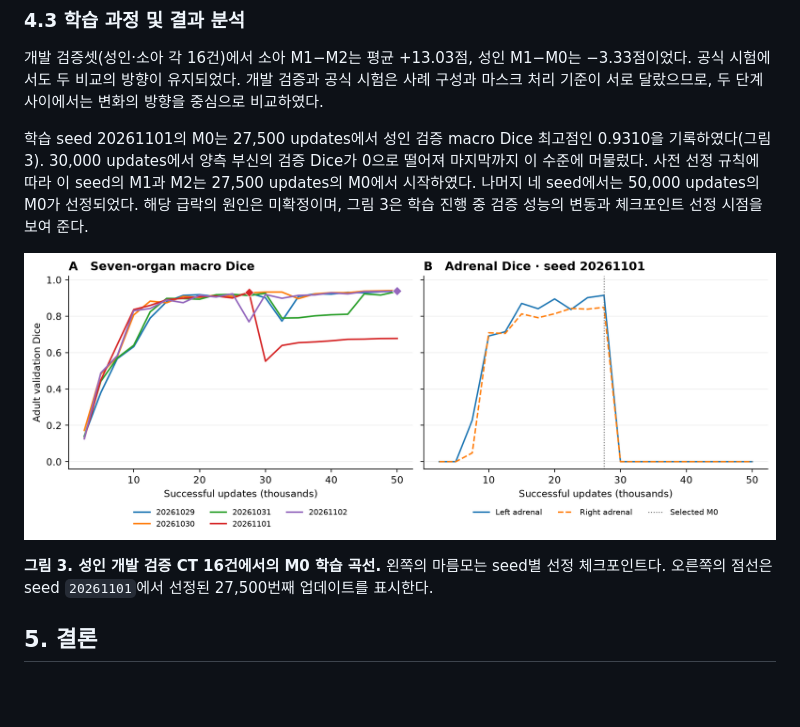
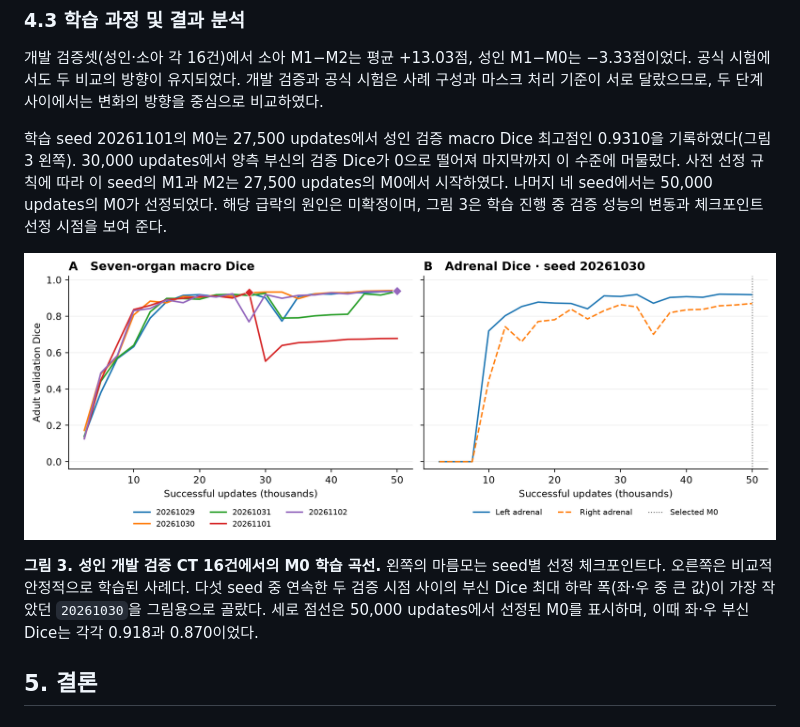
Before and after one commit to Laplace-tech/totalsegmentator-v3-pediatric-adaptation, a Markdown page: README.md, the part around the change. Rendered like a GitHub page; pictures changed too: docs/figures/m0_validation_adrenal_example.png (added), docs/figures/m0_validation_curves.png (deleted); blank space fills up the shorter version.

Commit message:
Illustrate stable adrenal learning in the validation detail panel

```diff
--- a/README.md
+++ b/README.md
@@ -197,11 +197,11 @@ CT 배정을 결정하는 **분할 seed는 20261029로 고정**하였다. 이
 
 개발 검증셋(성인·소아 각 16건)에서 소아 M1−M2는 평균 +13.03점, 성인 M1−M0는 −3.33점이었다. 공식 시험에서도 두 비교의 방향이 유지되었다. 개발 검증과 공식 시험은 사례 구성과 마스크 처리 기준이 서로 달랐으므로, 두 단계 사이에서는 변화의 방향을 중심으로 비교하였다.
 
-학습 seed 20261101의 M0는 27,500 updates에서 성인 검증 macro Dice 최고점인 0.9310을 기록하였다(그림 3). 30,000 updates에서 양측 부신의 검증 Dice가 0으로 떨어져 마지막까지 이 수준에 머물렀다. 사전 선정 규칙에 따라 이 seed의 M1과 M2는 27,500 updates의 M0에서 시작하였다. 나머지 네 seed에서는 50,000 updates의 M0가 선정되었다. 해당 급락의 원인은 미확정이며, 그림 3은 학습 진행 중 검증 성능의 변동과 체크포인트 선정 시점을 보여 준다.
+학습 seed 20261101의 M0는 27,500 updates에서 성인 검증 macro Dice 최고점인 0.9310을 기록하였다(그림 3 왼쪽). 30,000 updates에서 양측 부신의 검증 Dice가 0으로 떨어져 마지막까지 이 수준에 머물렀다. 사전 선정 규칙에 따라 이 seed의 M1과 M2는 27,500 updates의 M0에서 시작하였다. 나머지 네 seed에서는 50,000 updates의 M0가 선정되었다. 해당 급락의 원인은 미확정이며, 그림 3은 학습 진행 중 검증 성능의 변동과 체크포인트 선정 시점을 보여 준다.
 
-![다섯 seed의 M0 성인 검증 macro Dice와 seed 20261101의 양측 부신 Dice 추이](docs/figures/m0_validation_curves.png)
+![다섯 seed의 M0 성인 검증 macro Dice와 seed 20261030의 양측 부신 Dice 추이](docs/figures/m0_validation_adrenal_example.png)
 
-**그림 3. 성인 개발 검증 CT 16건에서의 M0 학습 곡선.** 왼쪽의 마름모는 seed별 선정 체크포인트다. 오른쪽의 점선은 seed `20261101`에서 선정된 27,500번째 업데이트를 표시한다.
+**그림 3. 성인 개발 검증 CT 16건에서의 M0 학습 곡선.** 왼쪽의 마름모는 seed별 선정 체크포인트다. 오른쪽은 비교적 안정적으로 학습된 사례다. 다섯 seed 중 연속한 두 검증 시점 사이의 부신 Dice 최대 하락 폭(좌·우 중 큰 값)이 가장 작았던 `20261030`을 그림용으로 골랐다. 세로 점선은 50,000 updates에서 선정된 M0를 표시하며, 이때 좌·우 부신 Dice는 각각 0.918과 0.870이었다.
 
 ## 5. 결론
 
```
Also changed, not shown: 1 other file.
